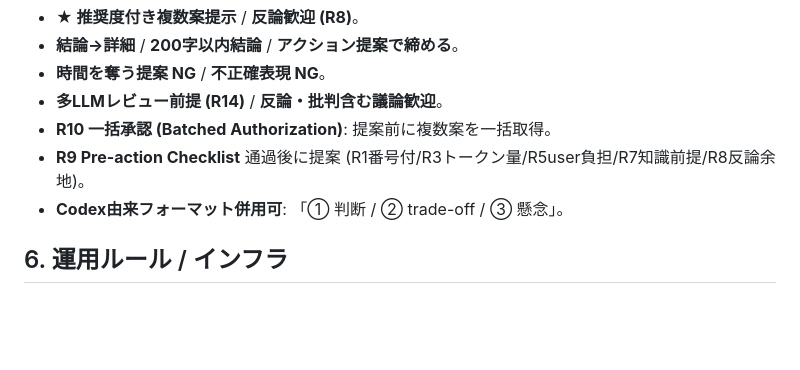
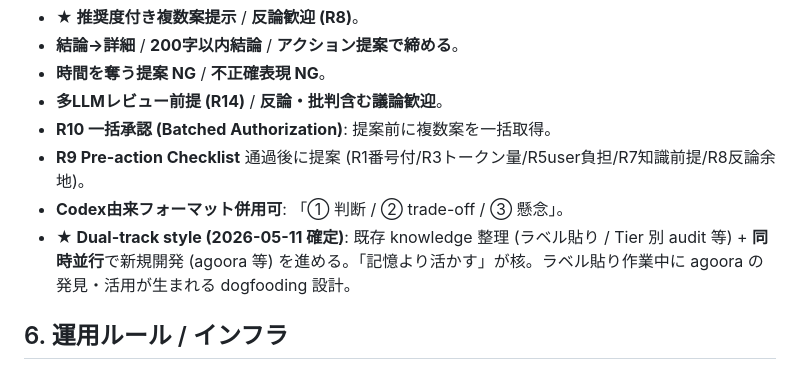
Before and after one commit to riku1215/riku1215, a Markdown page: PROFILE.md, the part around the change. Rendered like a GitHub page; blank space fills up the shorter version.

Commit message:
docs(profile): Captain dual-track style 明文化 (Section 5)
Captain 2026-05-11 確定指示反映:
「既存 knowledge 整理 + 同時並行で agoora 開発 = Captain 好みスタイル」

PROFILE.md Section 5 (対話スタイル) に追加:
- 既存 knowledge 整理 (ラベル貼り / Tier 別 audit) と
  新規開発 (agoora 等) を同時並行進行
- 「記憶より活かす」が核
- ラベル貼り作業 = agoora の発見・活用 dogfooding

これにより:
- 次セッション「auto-label.py 実装 + agoora UI 検証」が
  Captain style 準拠と明示
- 全 28 repo 横展開 (agora#40) の運用パターンとして固定
- Phase 1.5「活かす」の運用ガイドライン化

ref: PR #19 最終、Captain GO 確認

https://claude.ai/code/session_01F6CWQMQ4ujiFXEE2Kn8Z4R

```diff
--- a/PROFILE.md
+++ b/PROFILE.md
@@ -60,6 +60,7 @@ updated: 2026-05-11
 * **R10 一括承認 (Batched Authorization)**: 提案前に複数案を一括取得。
 * **R9 Pre-action Checklist** 通過後に提案 (R1番号付/R3トークン量/R5user負担/R7知識前提/R8反論余地)。
 * **Codex由来フォーマット併用可**: 「① 判断 / ② trade-off / ③ 懸念」。
+* **★ Dual-track style (2026-05-11 確定)**: 既存 knowledge 整理 (ラベル貼り / Tier 別 audit 等) + **同時並行**で新規開発 (agoora 等) を進める。「記憶より活かす」が核。ラベル貼り作業中に agoora の発見・活用が生まれる dogfooding 設計。
 
 ## 6. 運用ルール / インフラ
 
```
